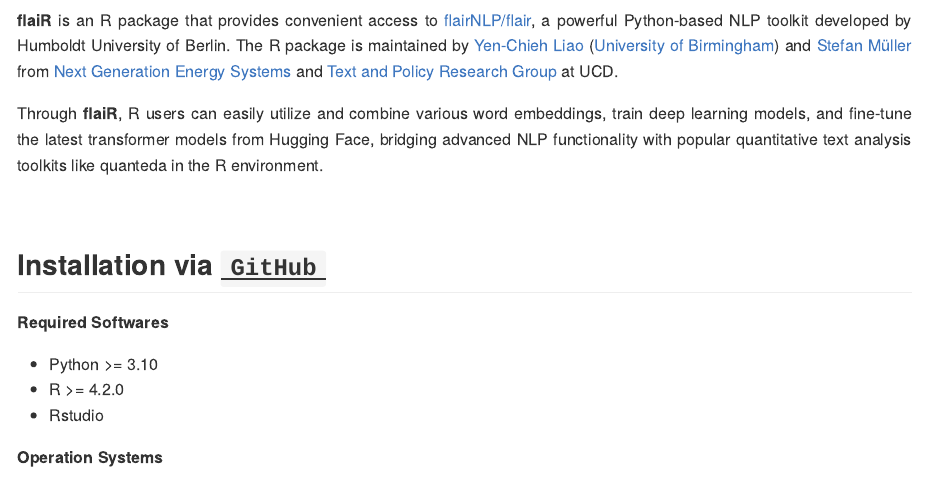
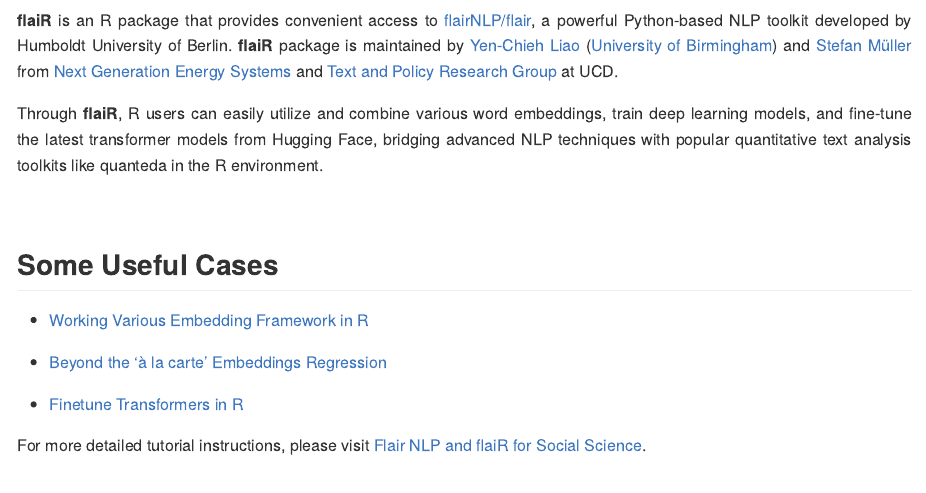
Before and after one commit to davidycliao/flaiR, an R Markdown document (README.Rmd): the page in a window 1100 px wide, from 80 px down. The pictures show the output file README.md that the author committed with the source, drawn offline in the style of GitHub; long lines of code are wrapped; badge pictures from the web are left out.

Commit message:
doc: upadte README.md

```diff
--- a/README.Rmd
+++ b/README.Rmd
@@ -44,15 +44,29 @@
 <div style="text-align: justify">
 
 
-**flaiR** is an R package that provides convenient access to [flairNLP/flair](https://github.com/flairNLP/flair), a powerful Python-based NLP toolkit developed by Humboldt University of Berlin. The R package is maintained by [Yen-Chieh Liao](https://davidycliao.github.io) ([University of Birmingham](https://www.birmingham.ac.uk/research/centres-institutes/centre-for-artificial-intelligence-in-government)) and [Stefan Müller](https://muellerstefan.net) from [Next Generation Energy Systems](https://www.nexsys-energy.ie) and [Text and Policy Research Group](https://text-and-policy.com) at UCD.
+**flaiR** is an R package that provides convenient access to [flairNLP/flair](https://github.com/flairNLP/flair), a powerful Python-based NLP toolkit developed by Humboldt University of Berlin. **flaiR** package is maintained by [Yen-Chieh Liao](https://davidycliao.github.io) ([University of Birmingham](https://www.birmingham.ac.uk/research/centres-institutes/centre-for-artificial-intelligence-in-government)) and [Stefan Müller](https://muellerstefan.net) from [Next Generation Energy Systems](https://www.nexsys-energy.ie) and [Text and Policy Research Group](https://text-and-policy.com) at UCD.
 
-Through **flaiR**, R users can easily utilize and combine various word embeddings, train deep learning models, and fine-tune the latest transformer models from Hugging Face, bridging advanced NLP functionality with popular quantitative text analysis toolkits like quanteda in the R environment.
+Through **flaiR**, R users can easily utilize and combine various word embeddings, train deep learning models, and fine-tune the latest transformer models from Hugging Face, bridging advanced NLP techniques with popular quantitative text analysis toolkits like quanteda in the R environment.
 
 
 <!-- Our team trains and fine-tunes the models with Flair in [our projects](). -->
 
 </div>
 
+
+<br>
+
+
+
+## Some Useful Cases
+
+- [Working Various Embedding Framework in R](https://davidycliao.github.io/flaiR/articles/tutorial.html#embedding)
+
+- [Beyond the 'à la carte' Embeddings Regression](https://davidycliao.github.io/flaiR/articles/tutorial.html#embedding)
+
+- [Finetune Transformers in R](https://davidycliao.github.io/flaiR/articles/tutorial.html#finetune-transformers)
+
+For more detailed tutorial instructions, please visit [Flair NLP and flaiR for Social Science](https://davidycliao.github.io/flaiR/articles/quickstart.html#flair-installation).
 
 <br>
 
```
Also changed, not shown: README.md.
